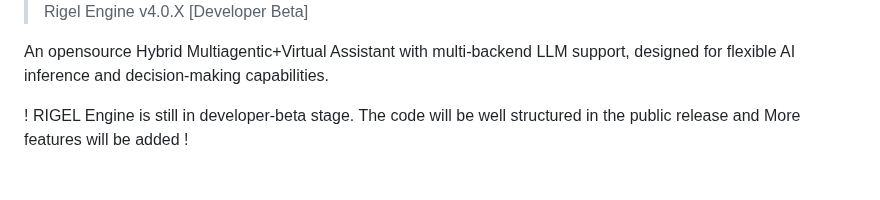
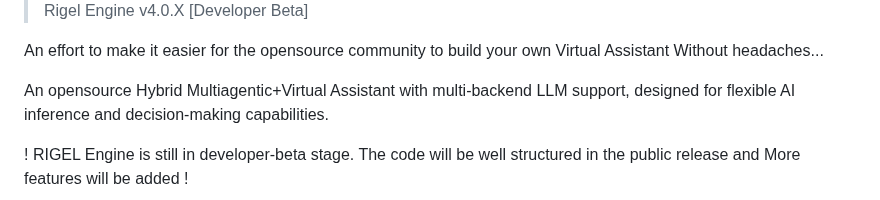
Before and after one commit to Zerone-Laboratories/RIGEL, a Markdown page: README.md, the part around the change. GitHub-like rendering; blank space fills up the shorter version.

Commit message:
chore: updated readme

```diff
--- a/README.md
+++ b/README.md
@@ -5,6 +5,8 @@
 </div>
 
 > Rigel Engine v4.0.X [Developer Beta]
+
+An effort to make it easier for the opensource community to build your own Virtual Assistant Without headaches...
 
 An opensource Hybrid Multiagentic+Virtual Assistant with multi-backend LLM support, designed for flexible AI inference and decision-making capabilities.
 
```
